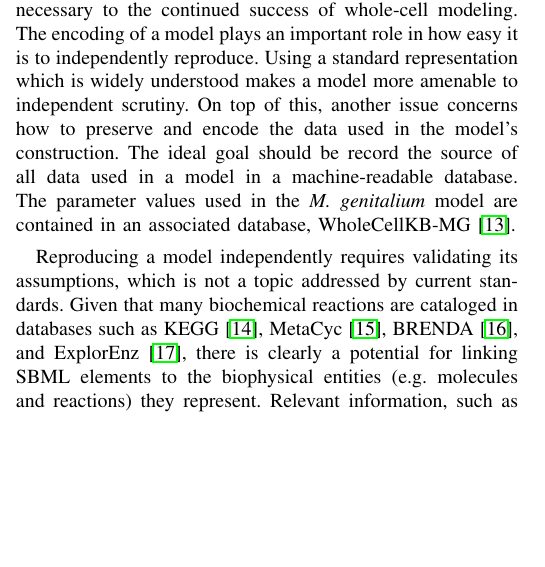
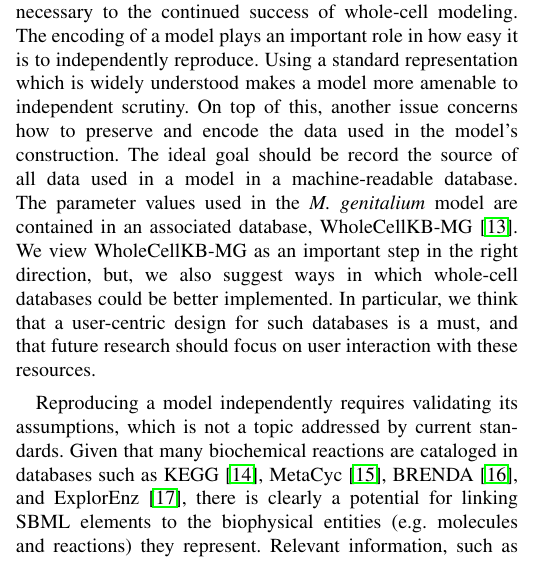
Before and after one commit to 0u812/ieee-reproducibility-paper, a LaTeX paper (model_reproducibility.tex): part of one column of page 2 of 6, cut so that both start at the same text, the shorter picture padded with empty space. Compiled offline with pdfLaTeX.

Commit message:
database usability

```diff
--- a/model_reproducibility.tex
+++ b/model_reproducibility.tex
@@ -573,6 +573,10 @@ On top of this, another issue concerns how to preserve and encode the data used
 model's construction.
 The ideal goal should be record the source of all data used in a model in a machine-readable database.
 The parameter values used in the \textit{M. genitalium} model are contained in an associated database, WholeCellKB-MG \cite{karr2013wholecellkb}.
+We view WholeCellKB-MG as an important step in the right direction, but, we also suggest
+ways in which whole-cell databases could be better implemented.
+In particular, we think that a user-centric design for such databases is a must,
+and that future research should focus on user interaction with these resources.
 
 Reproducing a model independently requires validating its assumptions,
 which is not a topic addressed by current standards.
```
